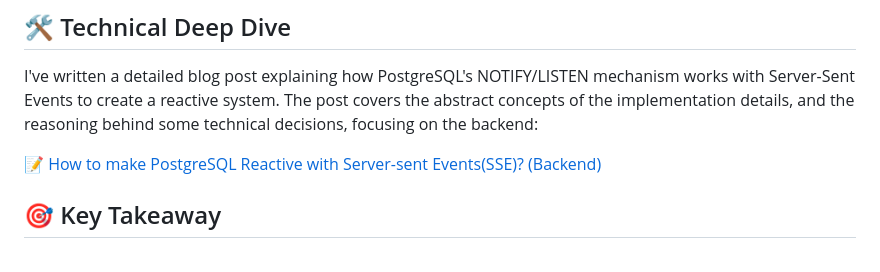
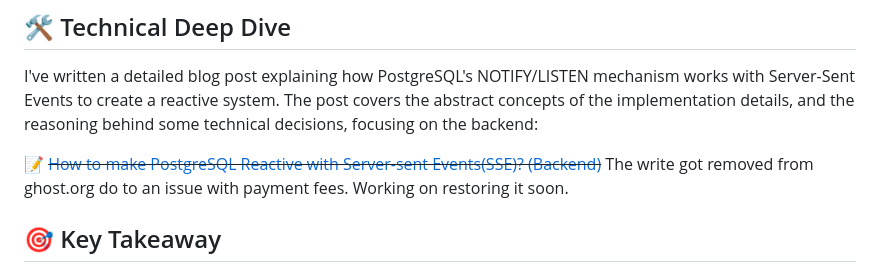
Before and after one commit to v0id-user/Postgres-Reactive-SSE-Example, a Markdown page: README.md, the part around the change. Rendered like a GitHub page.

Commit message:
docs(readme): update README.md

```diff
--- a/README.md
+++ b/README.md
@@ -80,7 +80,7 @@ This example project got a pretty big refactor with a lot of help from AI. I've
 
 I've written a detailed blog post explaining how PostgreSQL's NOTIFY/LISTEN mechanism works with Server-Sent Events to create a reactive system. The post covers the abstract concepts of the implementation details, and the reasoning behind some technical decisions, focusing on the backend:
 
-📝 [How to make PostgreSQL Reactive with Server-sent Events(SSE)? (Backend)](https://blog.v0id.me/how-to-make-postgresql-reactive/)
+📝 ~~[How to make PostgreSQL Reactive with Server-sent Events(SSE)? (Backend)](https://blog.v0id.me/how-to-make-postgresql-reactive/)~~ The write got removed from ghost.org do to an issue with payment fees. Working on restoring it soon.
 
 ## 🎯 Key Takeaway
 
```
